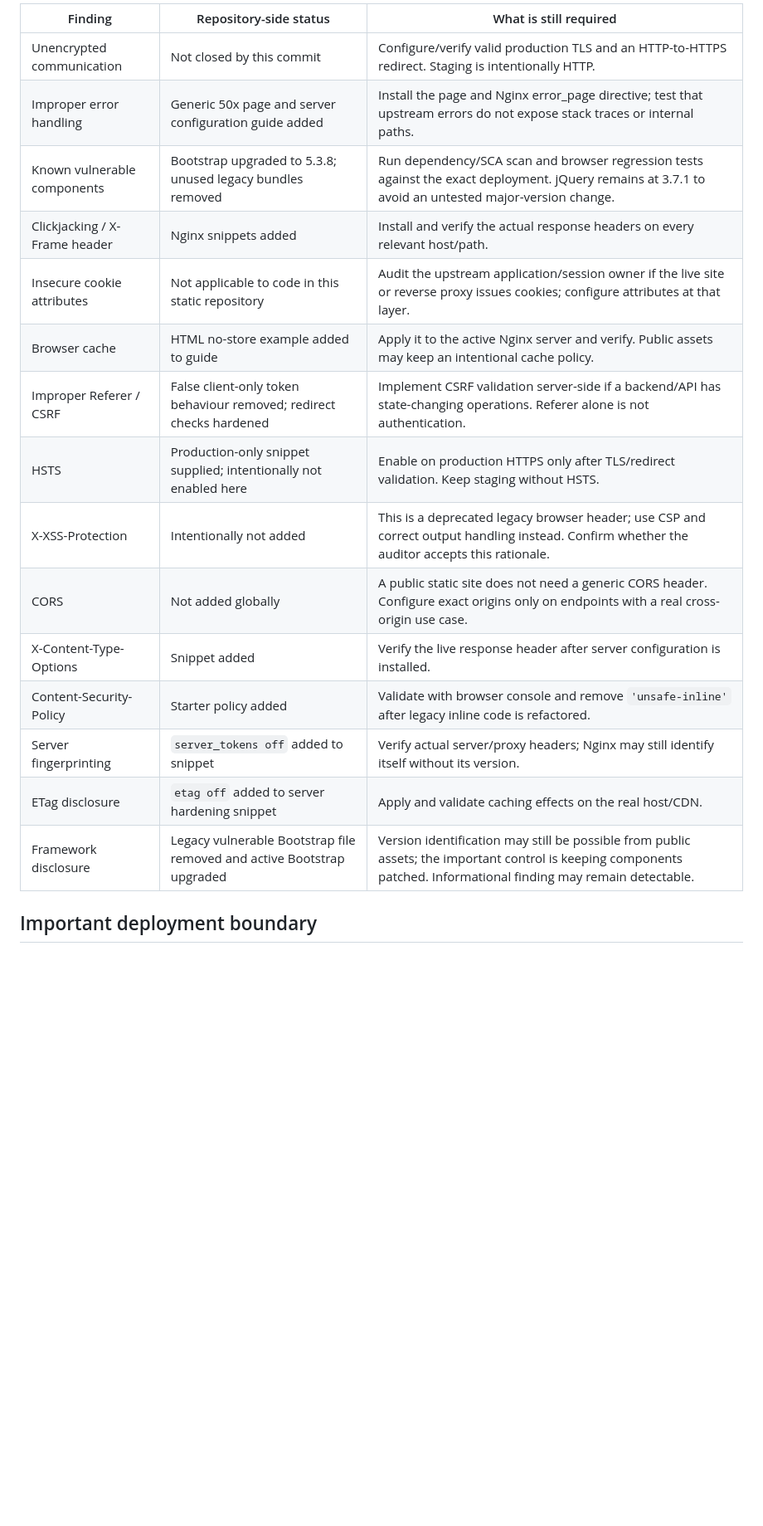
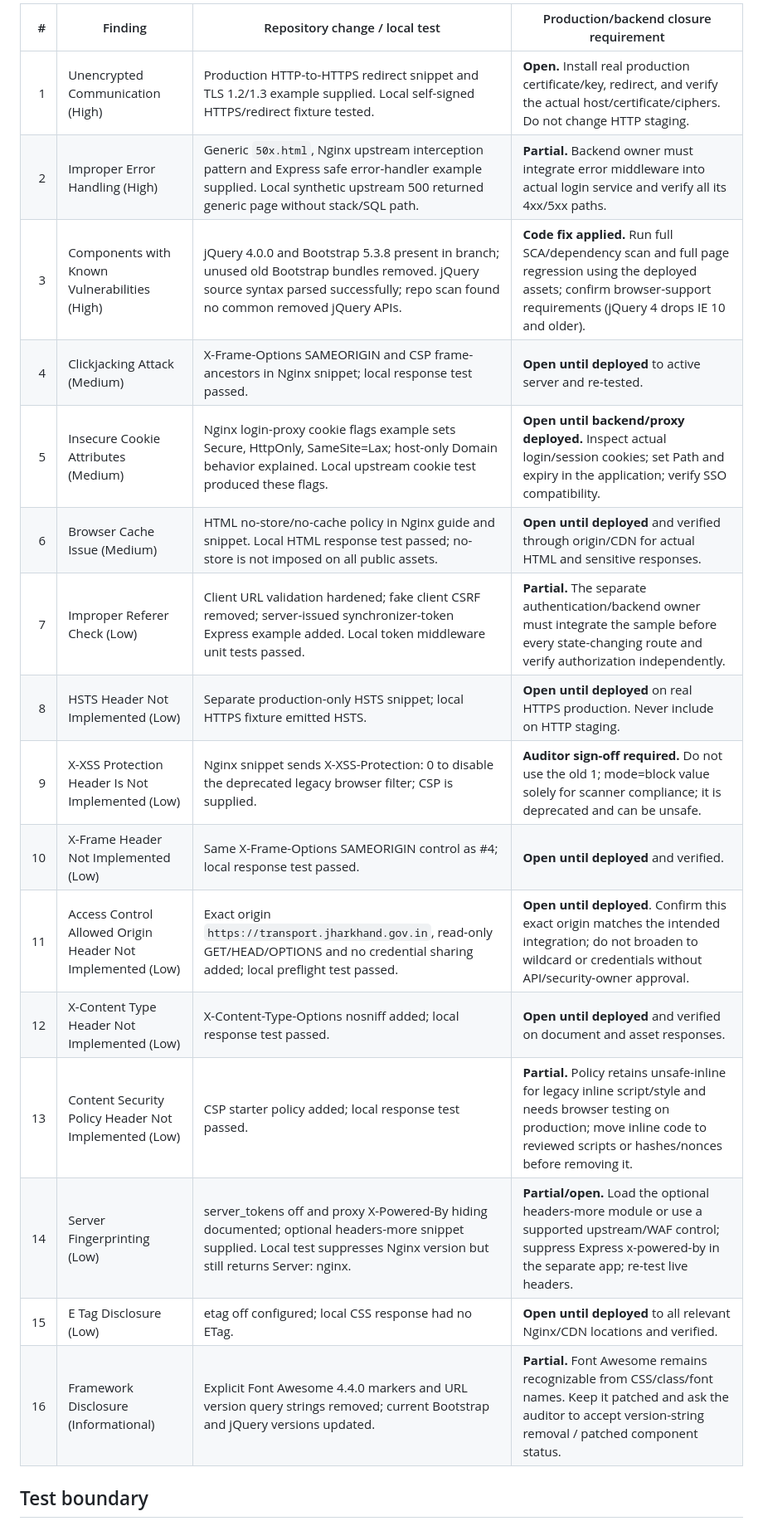
Before and after one commit to pmutransportjhr-ai/transport-department-website, a Markdown page: security/SECURITY-REMEDIATION-NOTES.md, the part around one of its changes. Shown at 83% size. Rendered like a GitHub page; blank space fills up the shorter version.

Commit message:
docs(security): refresh case status after full audit remediation pass

```diff
--- a/security/SECURITY-REMEDIATION-NOTES.md
+++ b/security/SECURITY-REMEDIATION-NOTES.md
@@ -14,21 +18,22 @@ Target branch: `security/audit-remediation-2026-10`
 
-| Finding | Repository-side status | What is still required |
-|---|---|---|
-| Unencrypted communication | Not closed by this commit | Configure/verify valid production TLS and an HTTP-to-HTTPS redirect. Staging is intentionally HTTP. |
-| Improper error handling | Generic 50x page and server configuration guide added | Install the page and Nginx error_page directive; test that upstream errors do not expose stack traces or internal paths. |
-| Known vulnerable components | Bootstrap upgraded to 5.3.8; unused legacy bundles removed | Run dependency/SCA scan and browser regression tests against the exact deployment. jQuery remains at 3.7.1 to avoid an untested major-version change. |
-| Clickjacking / X-Frame header | Nginx snippets added | Install and verify the actual response headers on every relevant host/path. |
-| Insecure cookie attributes | Not applicable to code in this static repository | Audit the upstream application/session owner if the live site or reverse proxy issues cookies; configure attributes at that layer. |
-| Browser cache | HTML no-store example added to guide | Apply it to the active Nginx server and verify. Public assets may keep an intentional cache policy. |
-| Improper Referer / CSRF | False client-only token behaviour removed; redirect checks hardened | Implement CSRF validation server-side if a backend/API has state-changing operations. Referer alone is not authentication. |
-| HSTS | Production-only snippet supplied; intentionally not enabled here | Enable on production HTTPS only after TLS/redirect validation. Keep staging without HSTS. |
-| X-XSS-Protection | Intentionally not added | This is a deprecated legacy browser header; use CSP and correct output handling instead. Confirm whether the auditor accepts this rationale. |
-| CORS | Not added globally | A public static site does not need a generic CORS header. Configure exact origins only on endpoints with a real cross-origin use case. |
-| X-Content-Type-Options | Snippet added | Verify the live response header after server configuration is installed. |
-| Content-Security-Policy | Starter policy added | Validate with browser console and remove `'unsafe-inline'` after legacy inline code is refactored. |
-| Server fingerprinting | `server_tokens off` added to snippet | Verify actual server/proxy headers; Nginx may still identify itself without its version. |
-| ETag disclosure | `etag off` added to server hardening snippet | Apply and validate caching effects on the real host/CDN. |
-| Framework disclosure | Legacy vulnerable Bootstrap file removed and active Bootstrap upgraded | Version identification may still be possible from public assets; the important control is keeping components patched. Informational finding may remain detectable. |
+| # | Finding | Repository change / local test | Production/backend closure requirement |
+|---:|---|---|---|
+| 1 | Unencrypted Communication (High) | Production HTTP-to-HTTPS redirect snippet and TLS 1.2/1.3 example supplied. Local self-signed HTTPS/redirect fixture tested. | **Open.** Install real production certificate/key, redirect, and verify the actual host/certificate/ciphers. Do not change HTTP staging. |
+| 2 | Improper Error Handling (High) | Generic `50x.html`, Nginx upstream interception pattern and Express safe error-handler example supplied. Local synthetic upstream 500 returned generic page without stack/SQL path. | **Partial.** Backend owner must integrate error middleware into actual login service and verify all its 4xx/5xx paths. |
+| 3 | Components with Known Vulnerabilities (High) | jQuery 4.0.0 and Bootstrap 5.3.8 present in branch; unused old Bootstrap bundles removed. jQuery source syntax parsed successfully; repo scan found no common removed jQuery APIs. | **Code fix applied.** Run full SCA/dependency scan and full page regression using the deployed assets; confirm browser-support requirements (jQuery 4 drops IE 10 and older). |
+| 4 | Clickjacking Attack (Medium) | X-Frame-Options SAMEORIGIN and CSP frame-ancestors in Nginx snippet; local response test passed. | **Open until deployed** to active server and re-tested. |
+| 5 | Insecure Cookie Attributes (Medium) | Nginx login-proxy cookie flags example sets Secure, HttpOnly, SameSite=Lax; host-only Domain behavior explained. Local upstream cookie test produced these flags. | **Open until backend/proxy deployed.** Inspect actual login/session cookies; set Path and expiry in the application; verify SSO compatibility. |
+| 6 | Browser Cache Issue (Medium) | HTML no-store/no-cache policy in Nginx guide and snippet. Local HTML response test passed; no-store is not imposed on all public assets. | **Open until deployed** and verified through origin/CDN for actual HTML and sensitive responses. |
+| 7 | Improper Referer Check (Low) | Client URL validation hardened; fake client CSRF removed; server-issued synchronizer-token Express example added. Local token middleware unit tests passed. | **Partial.** The separate authentication/backend owner must integrate the sample before every state-changing route and verify authorization independently. |
+| 8 | HSTS Header Not Implemented (Low) | Separate production-only HSTS snippet; local HTTPS fixture emitted HSTS. | **Open until deployed** on real HTTPS production. Never include on HTTP staging. |
+| 9 | X-XSS Protection Header Is Not Implemented (Low) | Nginx snippet sends X-XSS-Protection: 0 to disable the deprecated legacy browser filter; CSP is supplied. | **Auditor sign-off required.** Do not use the old 1; mode=block value solely for scanner compliance; it is deprecated and can be unsafe. |
+| 10 | X-Frame Header Not Implemented (Low) | Same X-Frame-Options SAMEORIGIN control as #4; local response test passed. | **Open until deployed** and verified. |
+| 11 | Access Control Allowed Origin Header Not Implemented (Low) | Exact origin `https://transport.jharkhand.gov.in`, read-only GET/HEAD/OPTIONS and no credential sharing added; local preflight test passed. | **Open until deployed**. Confirm this exact origin matches the intended integration; do not broaden to wildcard or credentials without API/security-owner approval. |
+| 12 | X-Content Type Header Not Implemented (Low) | X-Content-Type-Options nosniff added; local response test passed. | **Open until deployed** and verified on document and asset responses. |
+| 13 | Content Security Policy Header Not Implemented (Low) | CSP starter policy added; local response test passed. | **Partial.** Policy retains unsafe-inline for legacy inline script/style and needs browser testing on production; move inline code to reviewed scripts or hashes/nonces before removing it. |
+| 14 | Server Fingerprinting (Low) | server_tokens off and proxy X-Powered-By hiding documented; optional headers-more snippet supplied. Local test suppresses Nginx version but still returns Server: nginx. | **Partial/open.** Load the optional headers-more module or use a supported upstream/WAF control; suppress Express x-powered-by in the separate app; re-test live headers. |
+| 15 | E Tag Disclosure (Low) | etag off configured; local CSS response had no ETag. | **Open until deployed** to all relevant Nginx/CDN locations and verified. |
+| 16 | Framework Disclosure (Informational) | Explicit Font Awesome 4.4.0 markers and URL version query strings removed; current Bootstrap and jQuery versions updated. | **Partial.** Font Awesome remains recognizable from CSS/class/font names. Keep it patched and ask the auditor to accept version-string removal / patched component status. |
 
-## Important deployment boundary
+## Test boundary
 
```
Also changed, not shown: other parts of security/SECURITY-REMEDIATION-NOTES.md (+21 -8 lines).
